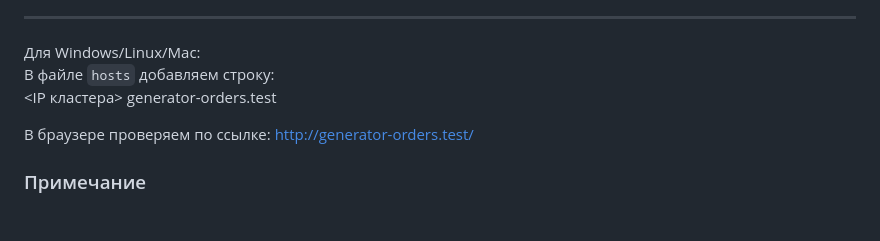
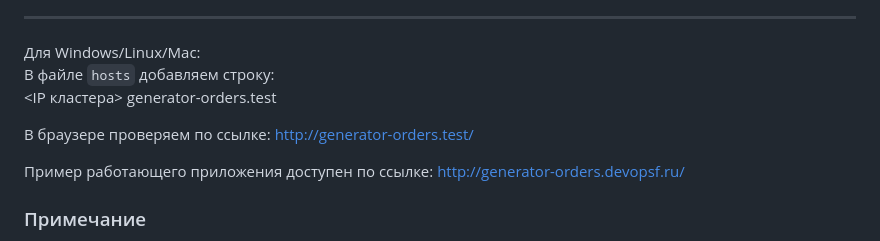
Before and after one commit to nickfrolov2/orders-generator, a Markdown page: README.md, the part around the change. Drawn GitHub-style; blank space fills up the shorter version.

```diff
--- a/README.md
+++ b/README.md
@@ -88,5 +88,7 @@ NOTES:
 
 В браузере проверяем по ссылке: [http://generator-orders.test/](http://generator-orders.test/)
 
+Пример работающего приложения доступен по ссылке: http://generator-orders.devopsf.ru/
+
 ### Примечание
 Убедитесь, что все компоненты настроены корректно и кластеры работают, прежде чем переходить к тестированию приложения.
```
